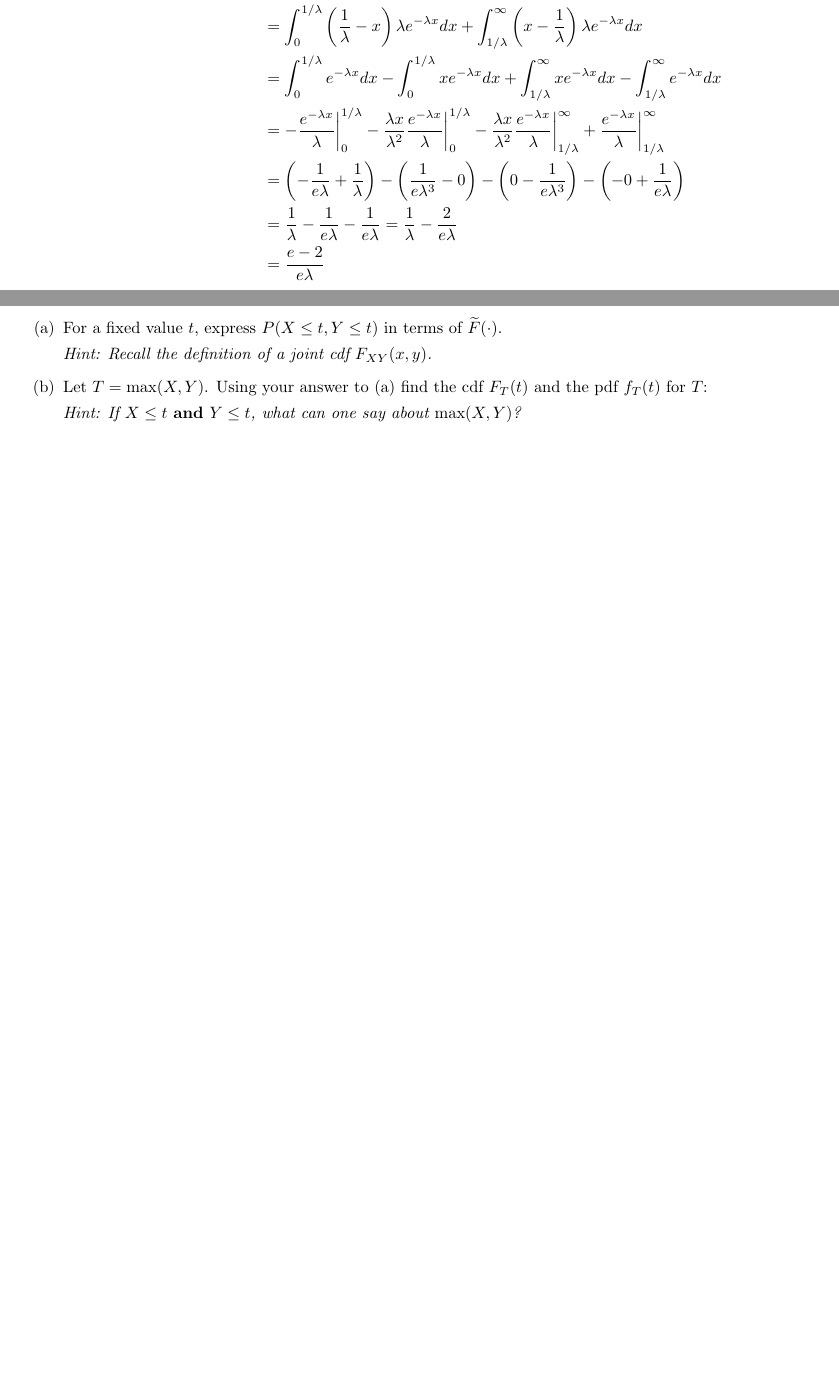
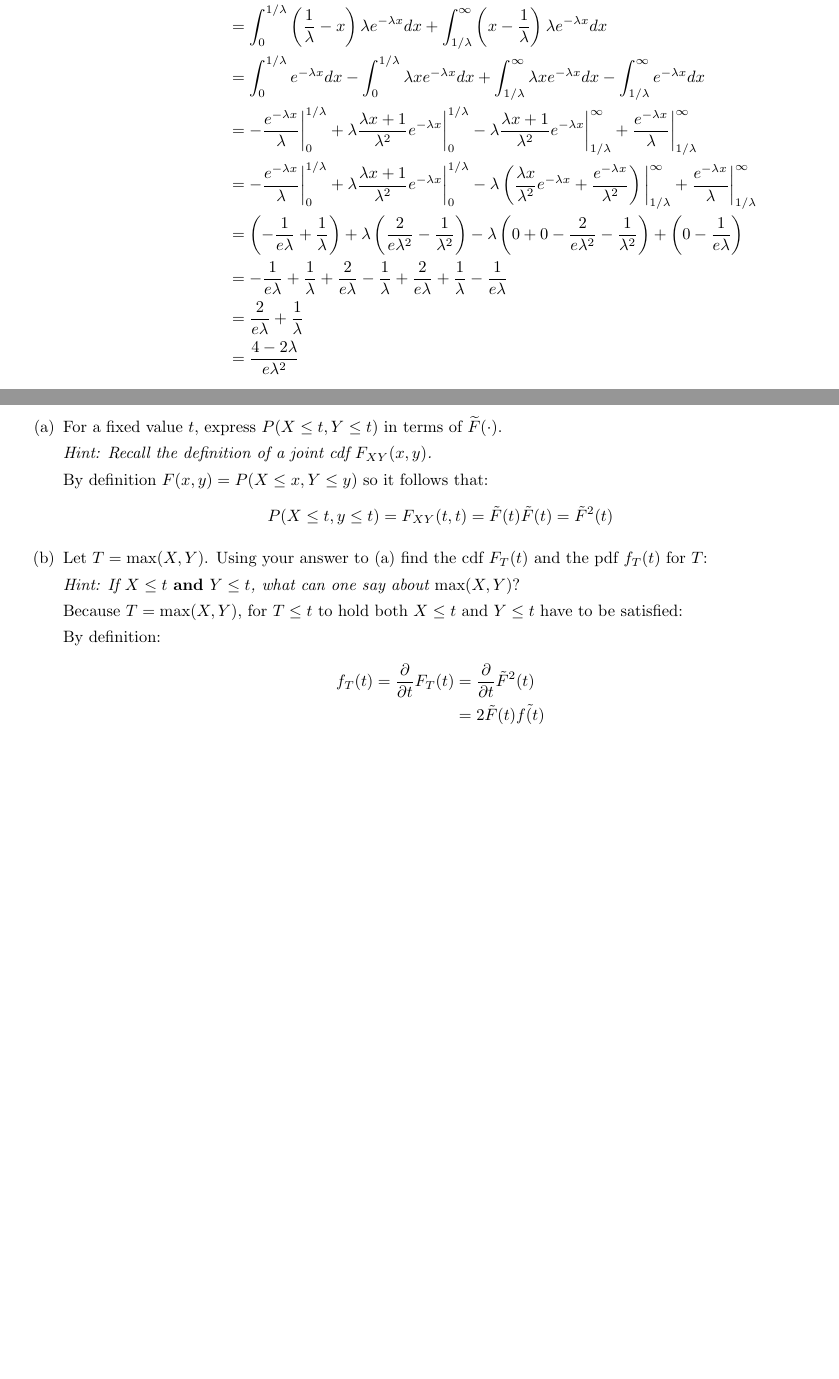
Before and after one commit to DinoBektesevic/STATS509, a LaTeX thesis (STATS509/HW4/HW4_DinoBektesevic.tex): two parts of pages 2 and 4 of 8 before the commit and two parts of pages 2 and 5 of 9 after it, joined at a grey line, cut so that both start at the same text, the shorter picture padded with empty space. Compiled offline with pdfLaTeX.

Commit message:
Updates from Overleaf

```diff
--- a/STATS509/HW4/HW4_DinoBektesevic.tex
+++ b/STATS509/HW4/HW4_DinoBektesevic.tex
@@ -105,19 +105,27 @@ Let $X$ be an exponential random variable with parameter $\lambda > 0$.
         &= \int_0^{1/\lambda} \left(\frac{1}{\lambda} - x\right)\lambda e^{-\lambda x} dx
             + \int_{1/\lambda}^\infty \left(x - \frac{1}{\lambda} \right)\lambda e^{-\lambda x} dx \\
         &= \int_0^{1/\lambda} e^{-\lambda x} dx
-            - \int_0^{1/\lambda} x e^{-\lambda x} dx
-            + \int_{1/\lambda}^\infty xe^{-\lambda x} dx
+            - \int_0^{1/\lambda} \lambda xe^{-\lambda x} dx
+            + \int_{1/\lambda}^\infty \lambda  xe^{-\lambda x} dx
             - \int_{1/\lambda}^\infty e^{-\lambda x} dx \\
         &= -\frac{e^{-\lambda x}}{\lambda} \bigg|_0^{1/\lambda}
-            - \frac{\lambda x}{\lambda^2}\frac{e^{-\lambda x}}{\lambda} \bigg|_0^{1/\lambda}
-            - \frac{\lambda x}{\lambda^2}\frac{e^{-\lambda x}}{\lambda} \bigg|_{1/\lambda}^\infty
+            + \lambda \frac{\lambda x+1}{\lambda^2}e^{-\lambda x} \bigg|_0^{1/\lambda}
+            - \lambda \frac{\lambda x+1}{\lambda^2}e^{-\lambda x} \bigg|_{1/\lambda}^\infty
+            + \frac{e^{-\lambda x}}{\lambda} \bigg|_{1/\lambda}^\infty \\
+        &= -\frac{e^{-\lambda x}}{\lambda} \bigg|_0^{1/\lambda}
+            + \lambda \frac{\lambda x+1}{\lambda^2}e^{-\lambda x} \bigg|_0^{1/\lambda}
+            - \lambda \left(\frac{\lambda x}{\lambda^2}e^{-\lambda x} + \frac{e^{-\lambda x}}{\lambda^2} \right)\bigg|_{1/\lambda}^\infty
             + \frac{e^{-\lambda x}}{\lambda} \bigg|_{1/\lambda}^\infty \\
         &= \left(-\frac{1}{e\lambda}+ \frac{1}{\lambda}\right)
-            - \left(\frac{1}{e\lambda^3} - 0 \right)
-            - \left(0 - \frac{1}{e\lambda^3}\right)
-            - \left(-0 + \frac{1}{e\lambda}\right) \\
-        &= \frac{1}{\lambda} - \frac{1}{e\lambda} - \frac{1}{e\lambda} = \frac{1}{\lambda} - \frac{2}{e\lambda}\\
-        &= \frac{e-2}{e\lambda}
+            + \lambda \left(\frac{2}{e\lambda^2} - \frac{1}{\lambda^2} \right)
+            - \lambda \left(0 + 0 - \frac{2}{e\lambda^2} - \frac{1}{\lambda^2}\right)
+            + \left(0 - \frac{1}{e\lambda}\right) \\
+        &= -\frac{1}{e\lambda} + \frac{1}{\lambda}
+           + \frac{2}{e\lambda} - \frac{1}{\lambda}
+           + \frac{2}{e\lambda} + \frac{1}{\lambda}
+           - \frac{1}{e\lambda}\\
+        &= \frac{2}{e\lambda} + \frac{1}{\lambda} \\
+        &= \frac{4-2\lambda}{e\lambda^2}
     \end{align*}
     Markov's inequality is then:
     $$P(|X-\mu|\geq k) = \frac{e-2}{e \lambda k}$$
@@ -201,8 +209,19 @@ marginal distribution.}
     \item[(a)] For a fixed value $t$, express $P(X \leq t, Y \leq t)$ in terms of $\widetilde{F}(\cdot)$.\par
     {\it Hint: Recall the definition of  a joint cdf $F_{XY}(x,y)$.}
 
+    By definition $F(x,y)= P(X\leq x, Y\leq y)$ so it follows that:
+    $$P(X \leq t, y\leq t) = F_{XY}(t,t) = \Tilde{F}(t)\Tilde{F}(t) = \Tilde{F}^2(t)$$
+
     \item[(b)] Let $T= \max (X,Y)$. Using your answer to (a) find the cdf $F_T(t)$ and the pdf $f_T(t)$ for $T$:\par
-    {\it Hint: If $X\leq t$ {\bf and} $Y\leq t$, what can one say about $\max(X,Y)$?}
+    {\it Hint: If $X\leq t$ {\bf and} $Y\leq t$, what can one say about $\max(X,Y)$}?
+
+    Because $T= \max (X,Y)$, for $T\leq t$ to hold both $X\leq t$ and $Y\leq t$ have to be satisfied:
+
+    By definition:
+    \begin{align*}
+        f_T(t) = \frac{\partial}{\partial t} F_T(t) &=  \frac{\partial}{\partial t} \Tilde{F}^2(t) \\
+        &= 2\Tilde{F}(t)\Tilde{f(t)}
+    \end{align*}
 
 \end{itemize}
 
```
